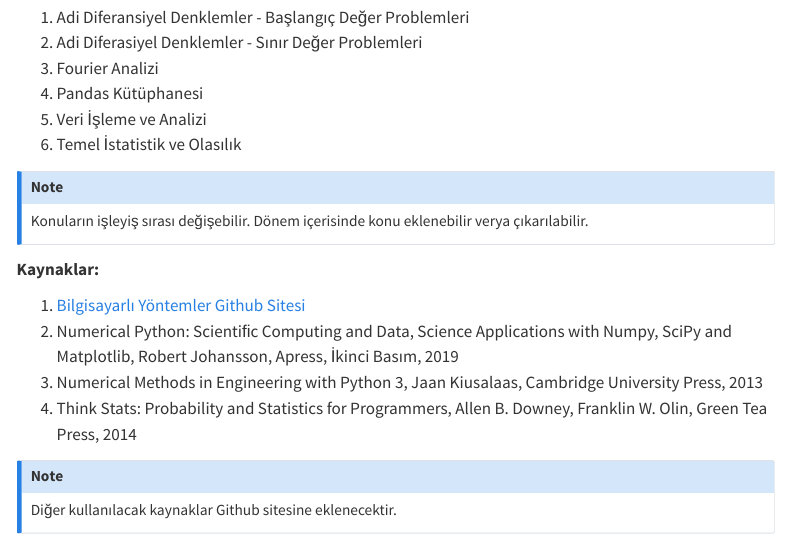
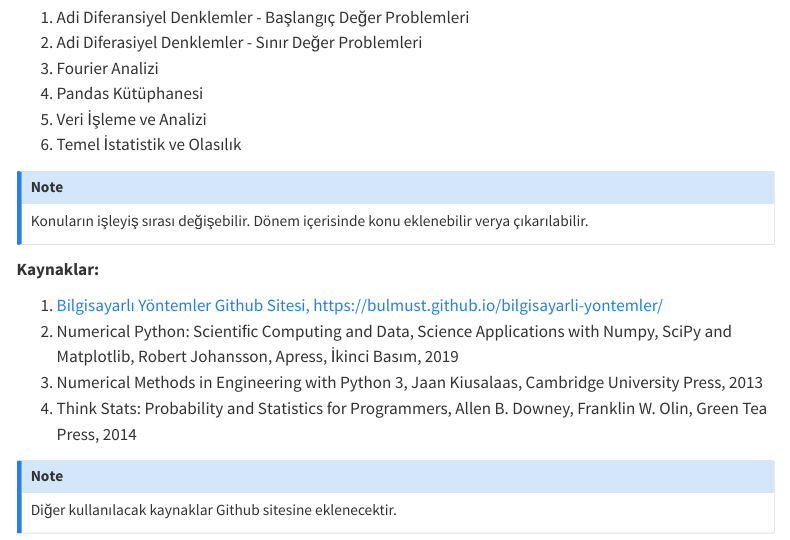
Before and after one commit to bulmust/bilgisayarli-yontemler, a Quarto document (icerik/izlence.qmd): the page in a window 1100 px wide, from 390 px down. Rendered offline with R 4.5, knitr and Pandoc in place of Quarto, with nearby package versions; menus at the side of the page are left out.

```diff
--- a/_quarto.yml
+++ b/_quarto.yml
@@ -1,6 +1,6 @@
 project:
   type: website
-  output-dir: projects
+  output-dir: _site
   preview:
     browser: true
 
@@ -12,7 +12,7 @@
   favicon: "resimler/favicon.png"
   reader-mode: true
   page-navigation: true
-  site-url: "https://bulmust.github.io/projects/bilgisayarli-yontemler"
+  site-url: "https://bulmust.github.io/bilgisayarli-yontemler"
   repo-url: https://github.com/bulmust/bilgisayarli-yontemler
   repo-actions: [edit, issue]
   page-footer:
@@ -31,7 +31,7 @@
     contents:
       - section: "**İçerik**"
         contents:
-          - href: icerik/izlence.qmd
+          - href: icerik/tavsiye-izlence.qmd
       - section: "**Konular**"
         contents:
           - section: Adi Diferansiyel Denklemler
--- a/icerik/izlence.qmd
+++ b/icerik/izlence.qmd
@@ -35,7 +35,7 @@
 
 **Kaynaklar:**
 
-1. [Bilgisayarlı Yöntemler Github Sitesi]()
+1. [Bilgisayarlı Yöntemler Github Sitesi, https://bulmust.github.io/bilgisayarli-yontemler/](https://bulmust.github.io/bilgisayarli-yontemler/)
 2. Numerical Python: Scientiﬁc Computing and Data, Science Applications with Numpy, SciPy and Matplotlib, Robert Johansson, Apress, İkinci Basım, 2019
 3. Numerical Methods in Engineering with Python 3, Jaan Kiusalaas, Cambridge University Press, 2013
 4. Think Stats: Probability and Statistics for Programmers, Allen B. Downey, Franklin W. Olin, Green Tea Press, 2014
```
